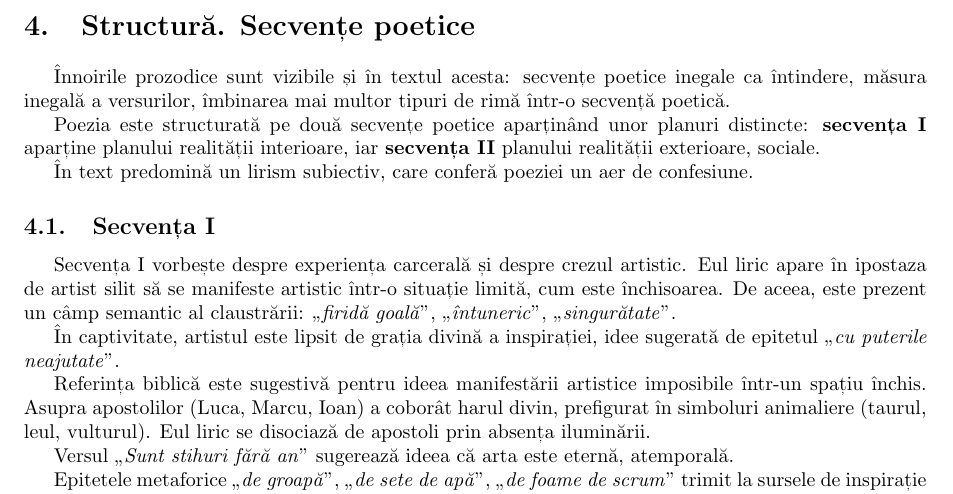
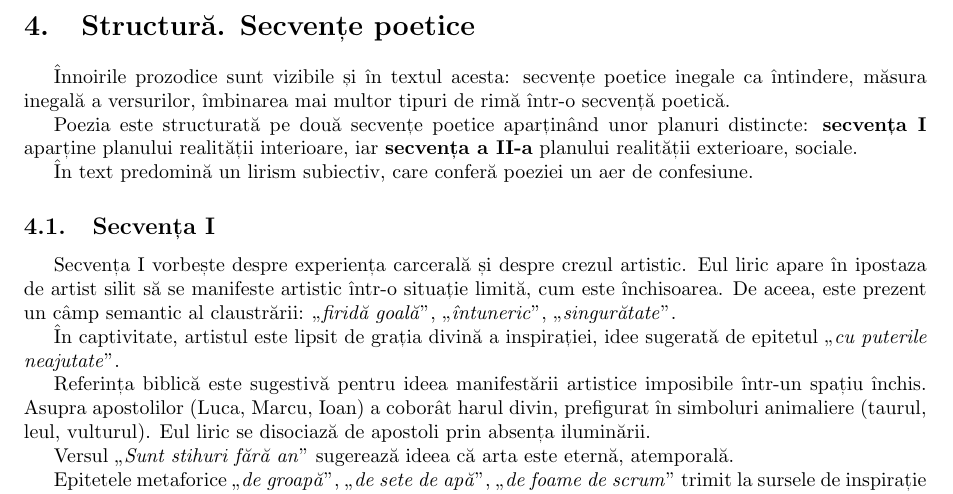
Before and after one commit to ALEX11BR/TeorieBac, a LaTeX document (Română/Arghezi.tex): part of page 2 of 2, cut so that both start at the same text. Compiled offline with pdfLaTeX.

Commit message:
ajustare arghezi

```diff
--- a/Română/Arghezi.tex
+++ b/Română/Arghezi.tex
@@ -62,7 +62,7 @@ Fiind o artă poetică modernă, temele sunt specifice: condiția artistului ne
 \section{Structură. Secvențe poetice}
 Înnoirile prozodice sunt vizibile și în textul acesta: secvențe poetice inegale ca întindere, măsura inegală a versurilor, îmbinarea mai multor tipuri de rimă într-o secvență poetică.
 
-Poezia este structurată pe două secvențe poetice aparținând unor planuri distincte: \textbf{secvența I} aparține planului realității interioare, iar \textbf{secvența II} planului realității exterioare, sociale.
+Poezia este structurată pe două secvențe poetice aparținând unor planuri distincte: \textbf{secvența I} aparține planului realității interioare, iar \textbf{secvența a II-a} planului realității exterioare, sociale.
 
 În text predomină un lirism subiectiv, care conferă poeziei un aer de confesiune.
 
```
Also changed, not shown: Română/Arghezi.pdf.
